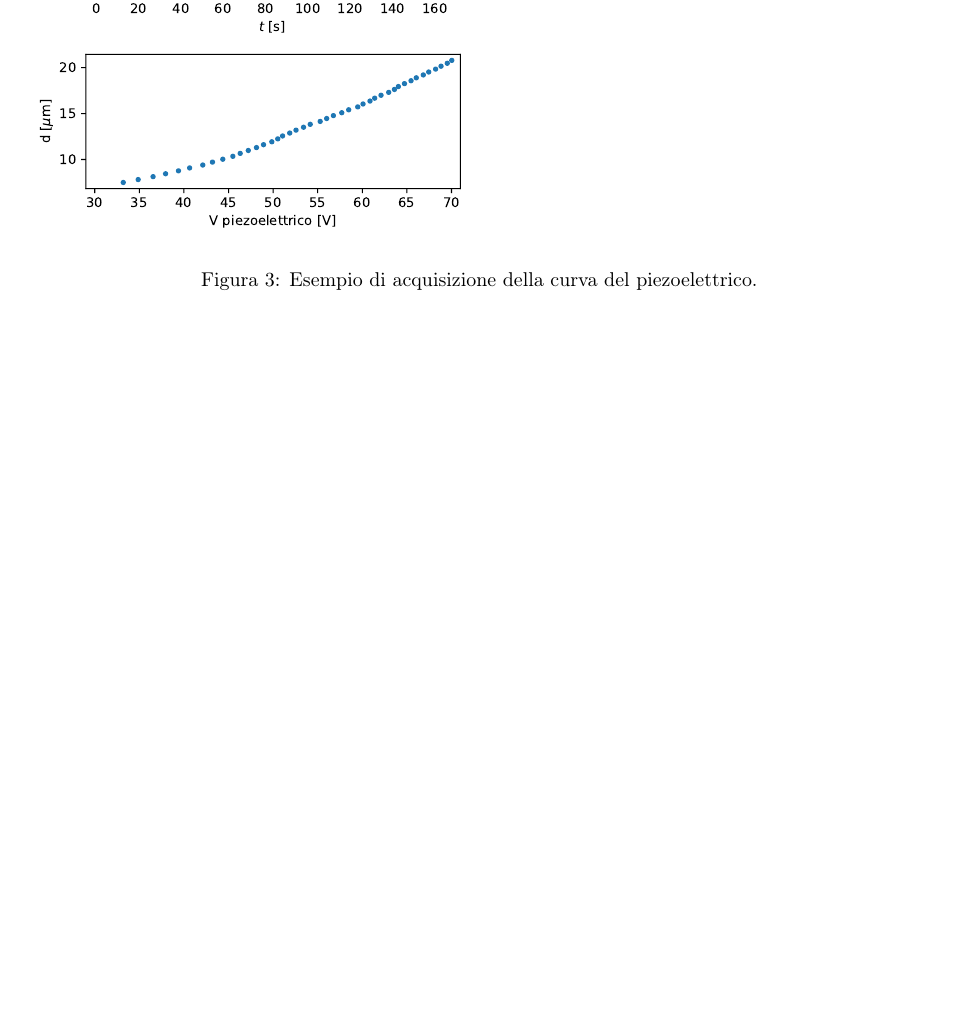
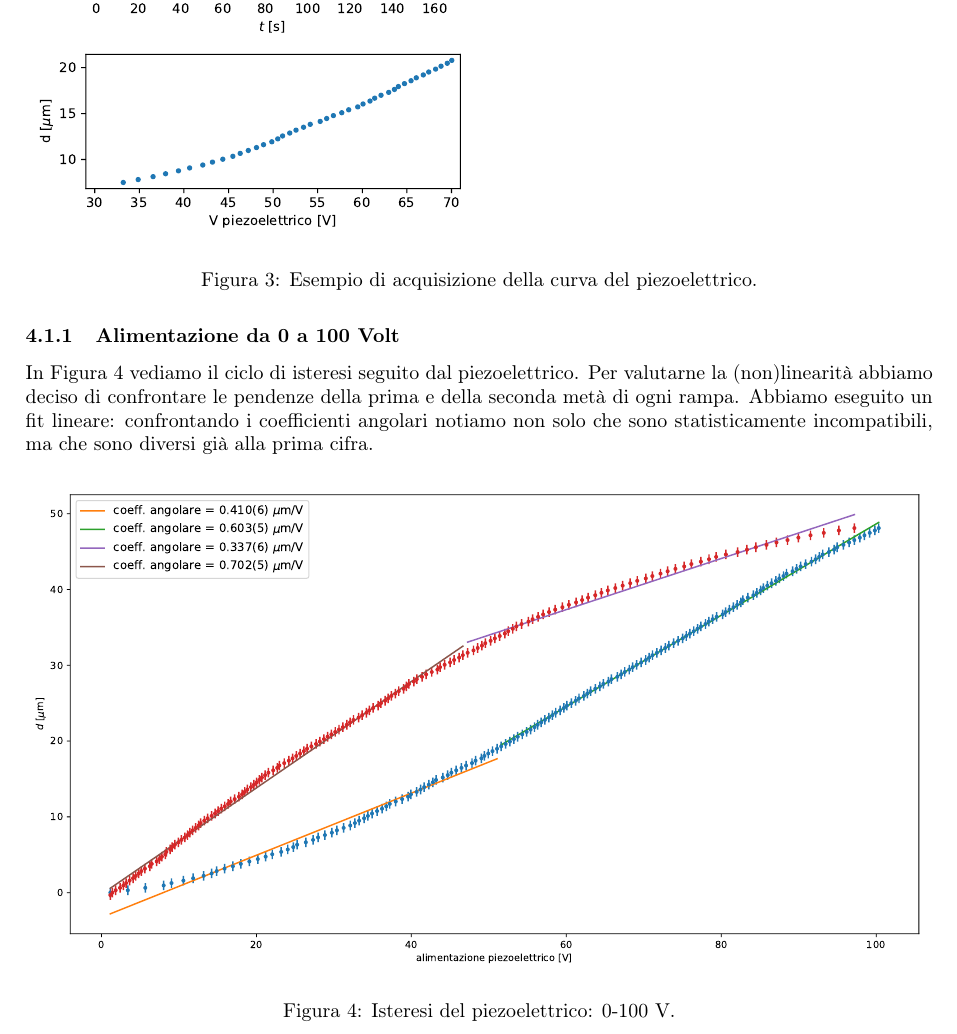
Before and after one commit to albord95/Relazioni-Lab, a LaTeX paper (Michelson/michelson.tex): part of page 4 of 4 before the commit and part of page 4 of 5 after it, cut so that both start at the same text, the shorter picture padded with empty space. Compiled offline with pdfLaTeX.

Commit message:
aggiunta isteresi 0-100

```diff
--- a/Michelson/michelson.tex
+++ b/Michelson/michelson.tex
@@ -146,6 +146,14 @@ Simultaneamente avviamo il VI che conta le frange rilevate dal fotodiodo. Tramit
 	\label{fig:esempio_acquisizione_isteresi}
 \end{figure}
 
+\subsubsection{Alimentazione da 0 a 100 Volt}
+In Figura \ref{fig:0-100} vediamo il ciclo di isteresi seguito dal piezoelettrico. Per valutarne la (non)linearità abbiamo deciso di confrontare le pendenze della prima e della seconda metà di ogni rampa. Abbiamo eseguito un fit lineare: confrontando i coefficienti angolari notiamo non solo che sono statisticamente incompatibili, ma che sono diversi già alla prima cifra.
+\begin{figure}[H]
+	\includegraphics[width=1\textwidth]{isteresi_0-100.pdf}
+	\caption{Isteresi del piezoelettrico: 0-100 V.}
+	\label{fig:0-100}
+\end{figure}
+
 \section{Indice di rifrazione dell'aria}
 
 \begin{table}[H]
```
Also changed, not shown: Michelson/isteresi_0-100.pdf (added).
